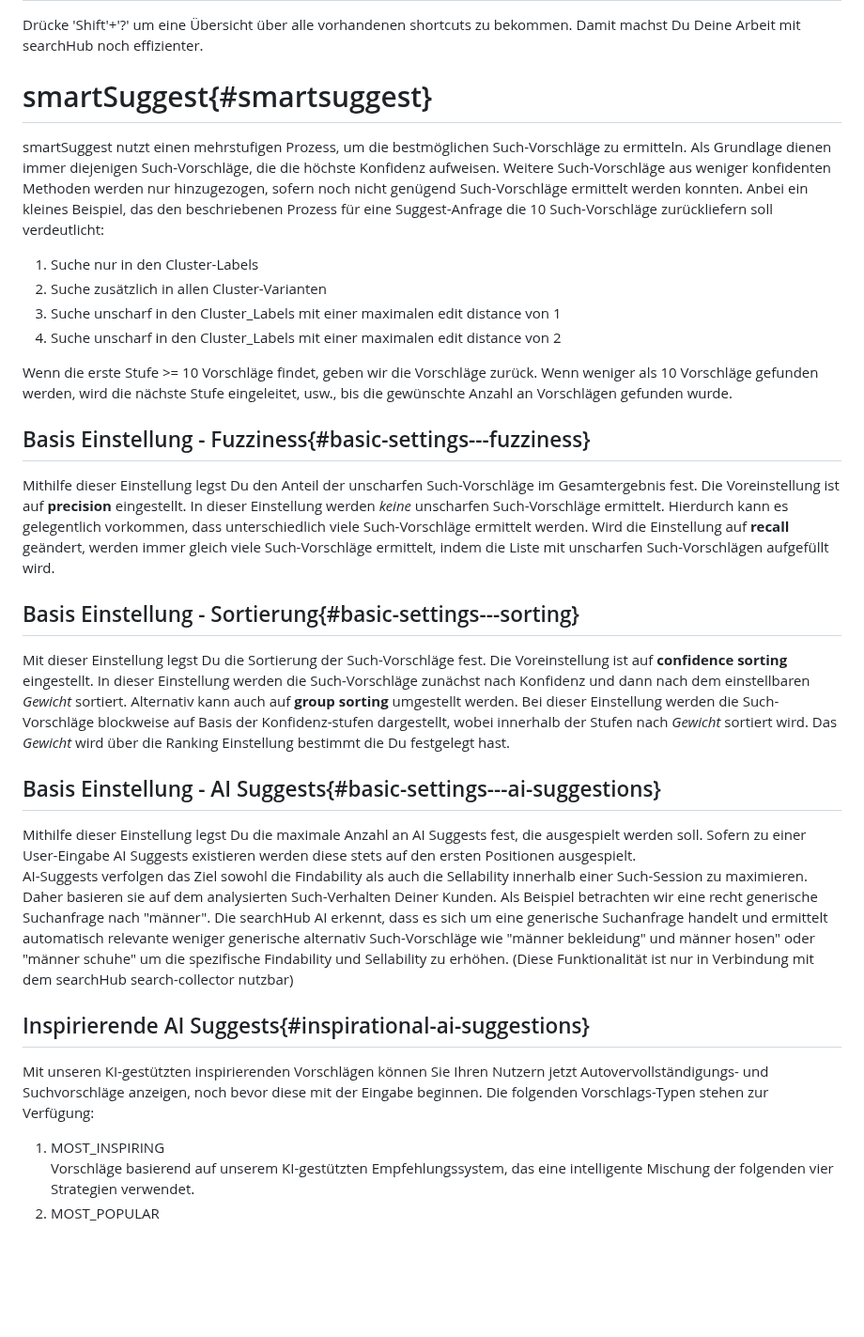
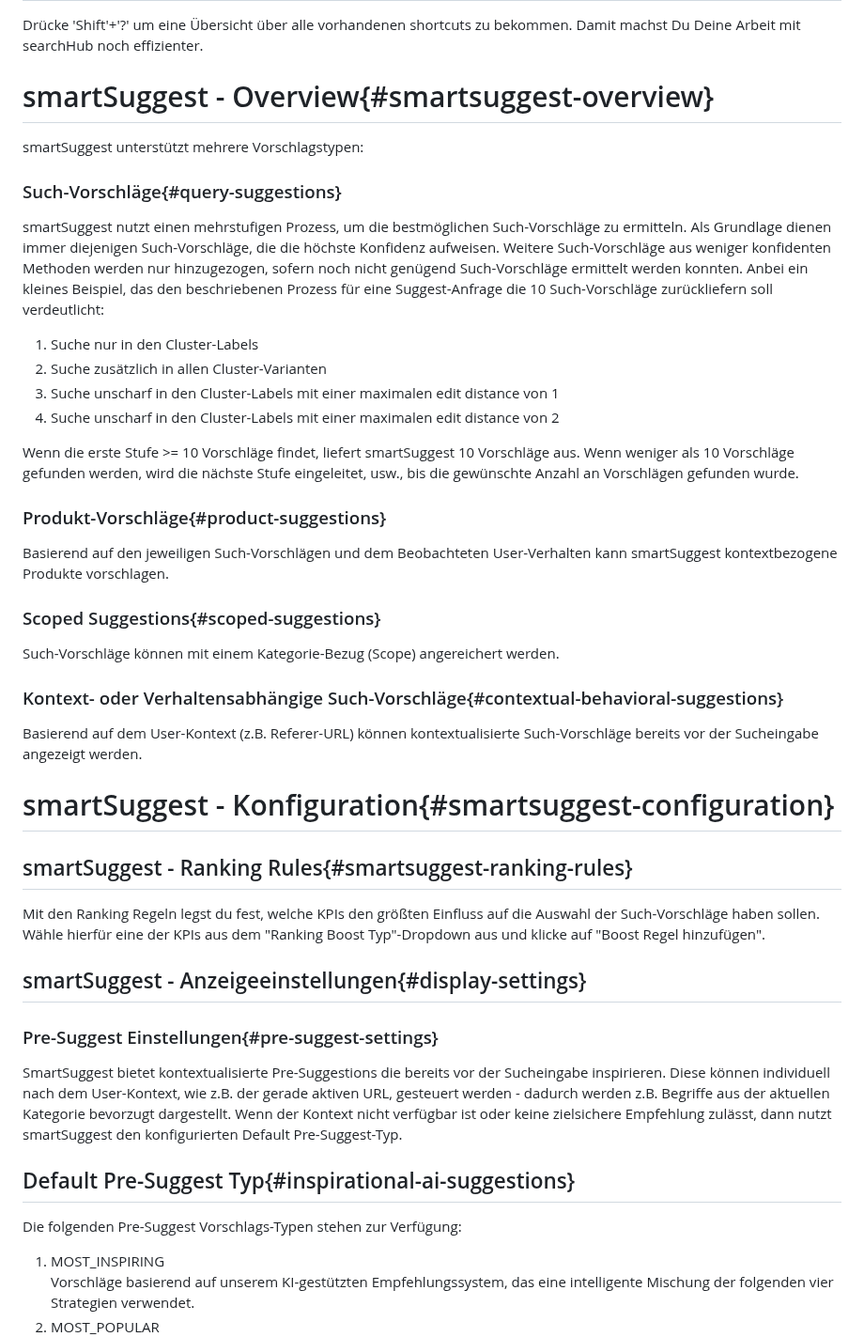
Before and after one commit to searchhub/searchhub.github.io, a Markdown page: ui/readme.de.md, the part around one of its changes. Shown at 94% size. GitHub-like rendering; blank space fills up the shorter version.

Commit message:
smartSuggest 2.5.0: add German translation

```diff
--- a/ui/readme.de.md
+++ b/ui/readme.de.md
@@ -45,36 +45,45 @@ searchHub searchInsights gibt Dir die Möglichkeit, die Performance Deiner aktue
 
 Drücke 'Shift'+'?' um eine Übersicht über alle vorhandenen shortcuts zu bekommen. Damit machst Du Deine Arbeit mit searchHub noch effizienter.
 
-# smartSuggest{#smartsuggest}
+# smartSuggest - Overview{#smartsuggest-overview}
 
+smartSuggest unterstützt mehrere Vorschlagstypen:
+
+### Such-Vorschläge{#query-suggestions}
 smartSuggest nutzt einen mehrstufigen Prozess, um die bestmöglichen Such-Vorschläge zu ermitteln. Als Grundlage dienen immer diejenigen Such-Vorschläge, die die höchste Konfidenz aufweisen. Weitere Such-Vorschläge aus weniger konfidenten Methoden werden nur hinzugezogen, sofern noch nicht genügend Such-Vorschläge ermittelt werden konnten.
 Anbei ein kleines Beispiel, das den beschriebenen Prozess für eine Suggest-Anfrage die 10 Such-Vorschläge zurückliefern soll verdeutlicht:
 
 1. Suche nur in den Cluster-Labels
 2. Suche zusätzlich in allen Cluster-Varianten
-3. Suche unscharf in den Cluster_Labels mit einer maximalen edit distance von 1
-4. Suche unscharf in den Cluster_Labels mit einer maximalen edit distance von 2
+3. Suche unscharf in den Cluster-Labels mit einer maximalen edit distance von 1
+4. Suche unscharf in den Cluster-Labels mit einer maximalen edit distance von 2
 
-Wenn die erste Stufe >= 10 Vorschläge findet, geben wir die Vorschläge zurück. Wenn weniger als 10 Vorschläge gefunden werden, wird die nächste Stufe eingeleitet, usw., bis die gewünschte Anzahl an Vorschlägen gefunden wurde.
+Wenn die erste Stufe >= 10 Vorschläge findet, liefert smartSuggest 10 Vorschläge aus. Wenn weniger als 10 Vorschläge gefunden werden, wird die nächste Stufe eingeleitet, usw., bis die gewünschte Anzahl an Vorschlägen gefunden wurde.
 
-## Basis Einstellung - Fuzziness{#basic-settings---fuzziness}
+### Produkt-Vorschläge{#product-suggestions}
+Basierend auf den jeweiligen Such-Vorschlägen und dem Beobachteten User-Verhalten kann smartSuggest kontextbezogene Produkte vorschlagen.
 
-Mithilfe dieser Einstellung legst Du den Anteil der unscharfen Such-Vorschläge im Gesamtergebnis fest. Die Voreinstellung ist auf __precision__ eingestellt. In dieser Einstellung werden _keine_ unscharfen Such-Vorschläge ermittelt. Hierdurch kann es gelegentlich vorkommen, dass unterschiedlich viele Such-Vorschläge ermittelt werden. Wird die Einstellung auf __recall__ geändert, werden immer gleich viele Such-Vorschläge ermittelt, indem die Liste mit unscharfen Such-Vorschlägen aufgefüllt wird.
+### Scoped Suggestions{#scoped-suggestions}
+Such-Vorschläge können mit einem Kategorie-Bezug (Scope) angereichert werden.
 
-## Basis Einstellung - Sortierung{#basic-settings---sorting}
+### Kontext- oder Verhaltensabhängige Such-Vorschläge{#contextual-behavioral-suggestions}
+Basierend auf dem User-Kontext (z.B. Referer-URL) können kontextualisierte Such-Vorschläge bereits vor der Sucheingabe angezeigt werden.
 
-Mit dieser Einstellung legst Du die Sortierung der Such-Vorschläge fest. Die Voreinstellung ist auf __confidence sorting__ eingestellt. In dieser Einstellung werden die Such-Vorschläge zunächst nach Konfidenz und dann nach dem einstellbaren _Gewicht_ sortiert. Alternativ kann auch auf __group sorting__ umgestellt werden. Bei dieser Einstellung werden die Such-Vorschläge blockweise auf Basis der Konfidenz-stufen dargestellt, wobei innerhalb der Stufen nach _Gewicht_ sortiert wird. Das _Gewicht_ wird über die Ranking Einstellung bestimmt die Du festgelegt hast.
+# smartSuggest - Konfiguration{#smartsuggest-configuration}
+## smartSuggest - Ranking Rules{#smartsuggest-ranking-rules}
+Mit den Ranking Regeln legst du fest, welche KPIs den größten Einfluss auf die Auswahl der Such-Vorschläge haben sollen.
+Wähle hierfür eine der KPIs aus dem "Ranking Boost Typ"-Dropdown aus und klicke auf "Boost Regel hinzufügen".
 
-## Basis Einstellung - AI Suggests{#basic-settings---ai-suggestions}
+## smartSuggest - Anzeigeeinstellungen{#display-settings}
 
-Mithilfe dieser Einstellung legst Du die maximale Anzahl an AI Suggests fest, die ausgespielt werden soll. Sofern zu einer User-Eingabe AI Suggests existieren werden diese stets auf den ersten Positionen ausgespielt.
-AI-Suggests verfolgen das Ziel sowohl die Findability als auch die Sellability innerhalb einer Such-Session zu maximieren. Daher basieren sie auf dem analysierten Such-Verhalten Deiner Kunden.
-Als Beispiel betrachten wir eine recht generische Suchanfrage nach "männer". Die searchHub AI erkennt, dass es sich um eine generische Suchanfrage handelt und ermittelt automatisch relevante weniger generische alternativ Such-Vorschläge wie "männer bekleidung" und männer hosen" oder "männer schuhe" um die spezifische Findability und Sellability zu erhöhen.
-(Diese Funktionalität ist nur in Verbindung mit dem searchHub search-collector nutzbar)
+### Pre-Suggest Einstellungen{#pre-suggest-settings}
+SmartSuggest bietet kontextualisierte Pre-Suggestions die bereits vor der Sucheingabe inspirieren. Diese können individuell nach dem User-Kontext,
+wie z.B. der gerade aktiven URL, gesteuert werden - dadurch werden z.B. Begriffe aus der aktuellen Kategorie bevorzugt dargestellt.
+Wenn der Kontext nicht verfügbar ist oder keine zielsichere Empfehlung zulässt, dann nutzt smartSuggest den konfigurierten Default Pre-Suggest-Typ.
 
-## Inspirierende AI Suggests{#inspirational-ai-suggestions}
+## Default Pre-Suggest Typ{#inspirational-ai-suggestions}
 
-Mit unseren KI-gestützten inspirierenden Vorschlägen können Sie Ihren Nutzern jetzt Autovervollständigungs- und Suchvorschläge anzeigen, noch bevor diese mit der Eingabe beginnen. Die folgenden Vorschlags-Typen stehen zur Verfügung:
+Die folgenden Pre-Suggest Vorschlags-Typen stehen zur Verfügung:
 
 1. MOST_INSPIRING
    Vorschläge basierend auf unserem KI-gestützten Empfehlungssystem, das eine intelligente Mischung der folgenden vier Strategien verwendet.
```
Also changed, not shown: other parts of ui/readme.de.md (+34 -0 lines), ui/readme.en.md (+3 -2 lines).
